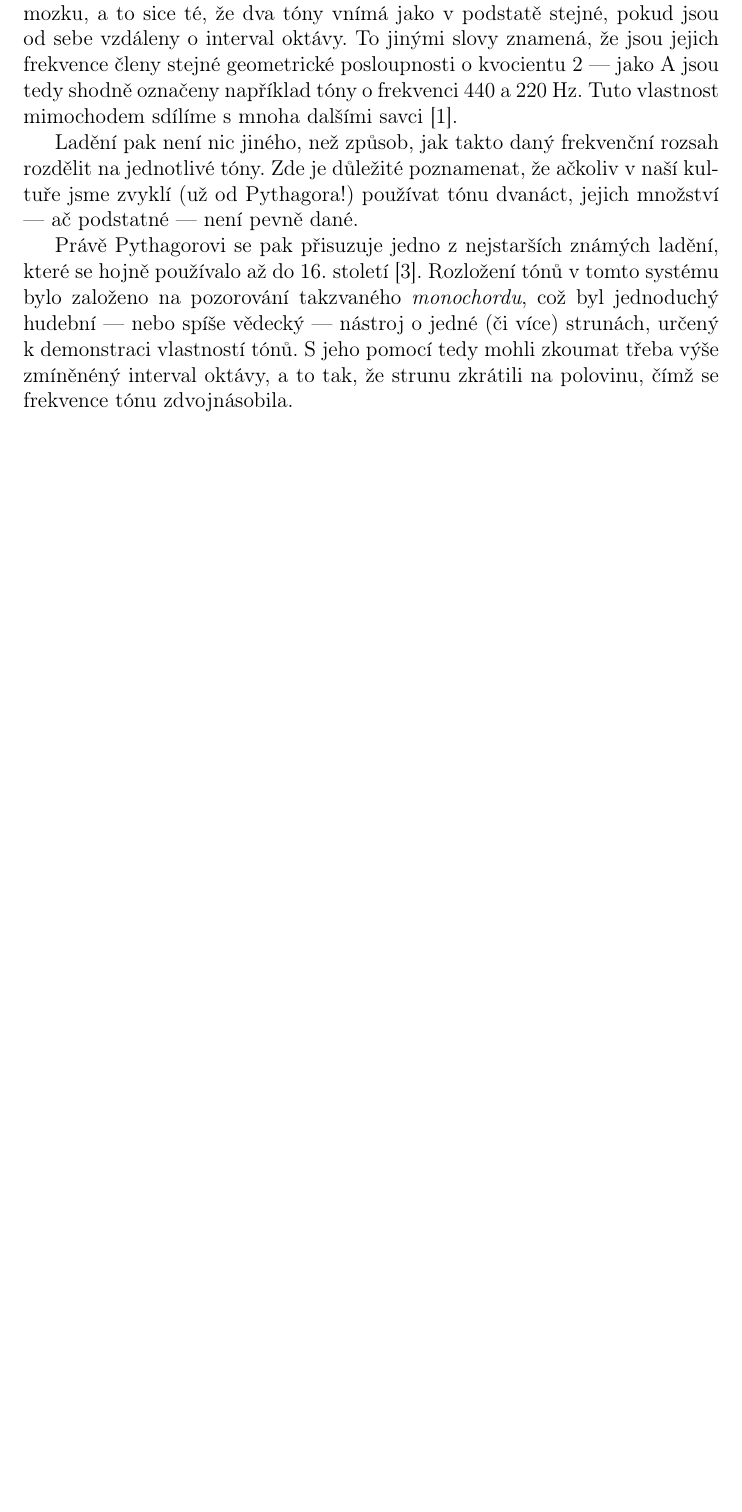
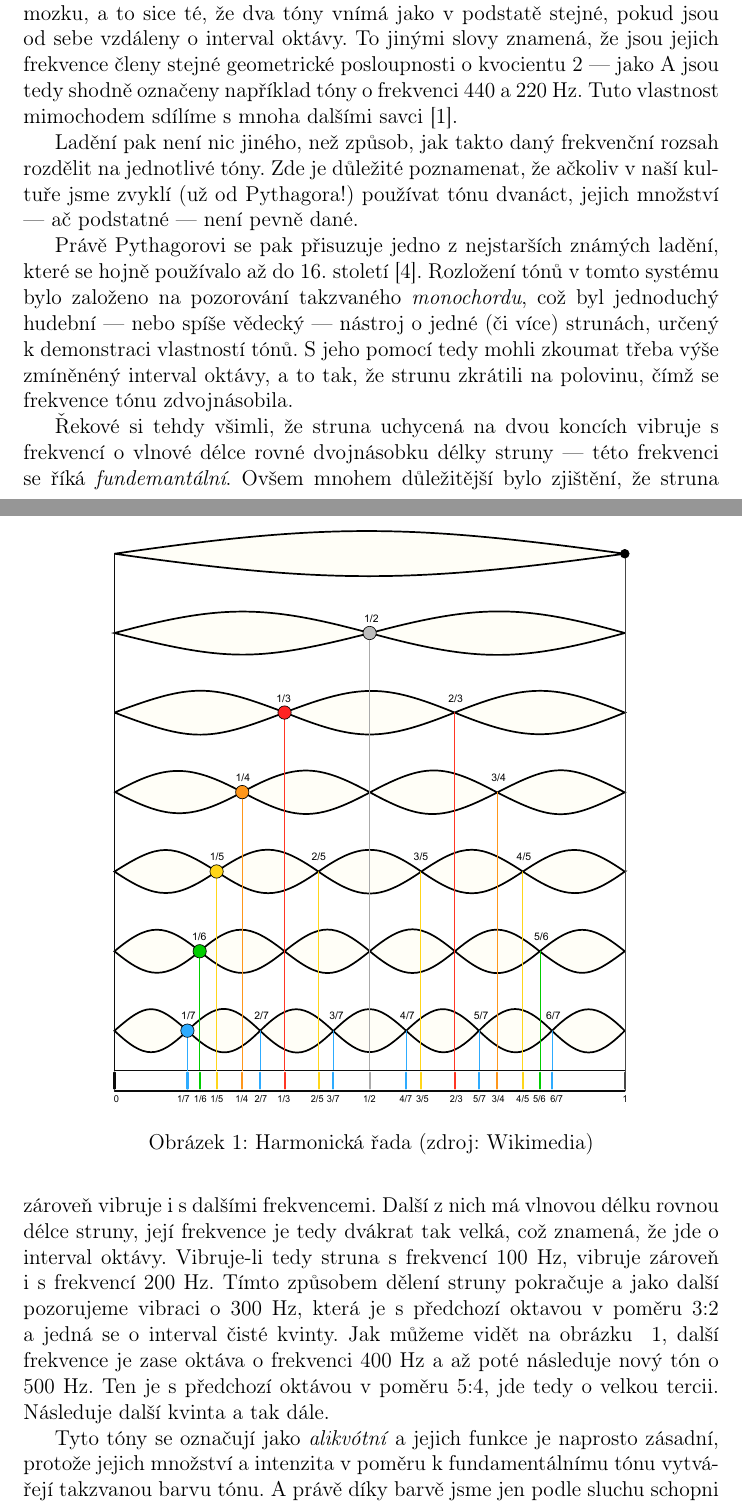
Before and after one commit to adamhavel/FI-HMI, a LaTeX document (index.tex): part of page 2 of 3 before the commit and two parts of pages 2 and 3 of 5 after it, the two joined at a grey line, cut so that both start at the same text, the shorter picture padded with empty space. Compiled offline with pdfLaTeX.

Commit message:
continued

```diff
--- a/index.tex
+++ b/index.tex
@@ -1,6 +1,8 @@
 \documentclass[12pt]{article}
 \usepackage{amsmath}
 \usepackage{url}
+\usepackage{graphicx}
+\graphicspath{{./img/}}
 \usepackage[numbers]{natbib}
 \usepackage[czech]{babel}
 \usepackage[T1]{fontenc}
@@ -34,3 +36,13 @@ Ladění pak není nic jiného, než způsob, jak takto daný frekvenční rozsa
 
 Právě Pythagorovi se pak přisuzuje jedno z nejstarších známých ladění, které se hojně používalo až do 16. století \cite{smolka}. Rozložení tónů v tomto systému bylo založeno na pozorování takzvaného \emph{monochordu}, což byl jednoduchý hudební — nebo spíše vědecký — nástroj o jedné (či více) strunách, určený k demonstraci vlastností tónů. S jeho pomocí tedy mohli zkoumat třeba výše zmíněnéný interval oktávy, a to tak, že strunu zkrátili na polovinu, čímž se frekvence tónu zdvojnásobila.
 
+Řekové si tehdy všimli, že struna uchycená na dvou koncích vibruje s frekvencí o vlnové délce rovné dvojnásobku délky struny — této frekvenci se říká \emph{fundemantální}. Ovšem mnohem důležitější bylo zjištění, že struna zároveň vibruje i s dalšími frekvencemi. Další z nich má vlnovou délku rovnou délce struny, její frekvence je tedy dvákrat tak velká, což znamená, že jde o interval oktávy. Vibruje-li tedy struna s frekvencí 100 Hz, vibruje zároveň i s frekvencí 200 Hz. Tímto způsobem dělení struny pokračuje a jako další pozorujeme vibraci o 300 Hz, která je s předchozí oktavou v poměru 3:2 a jedná se o interval čisté kvinty. Jak můžeme vidět na obrázku ~\ref{fig:harmonics}, další frekvence je zase oktáva o frekvenci 400 Hz a až poté následuje nový tón o 500 Hz. Ten je s předchozí oktávou v poměru 5:4, jde tedy o velkou tercii. Následuje další kvinta a tak dále.
+
+\begin{figure}
+\centering
+\includegraphics[width = .75 \textwidth]{harmonics.pdf}
+\caption{Harmonická řada (zdroj: Wikimedia)}
+\label{fig:harmonics}
+\end{figure}
+
+Tyto tóny se označují jako \emph{alikvótní} a jejich funkce je naprosto zásadní, protože jejich množství a intenzita v poměru k fundamentálnímu tónu vytvářejí takzvanou barvu tónu. A právě díky barvě jsme jen podle sluchu schopni poznat hudební nástroj jeden od druhého. Některé, třeba flétna, disponují jen alikvótními tóny oktávy, jiné zase jen těmi lichými a podobně.
```
Also changed, not shown: img/harmonics.pdf (added), index.bbl, index.pdf, index.tex (15 more changed lines), 5 other files.
